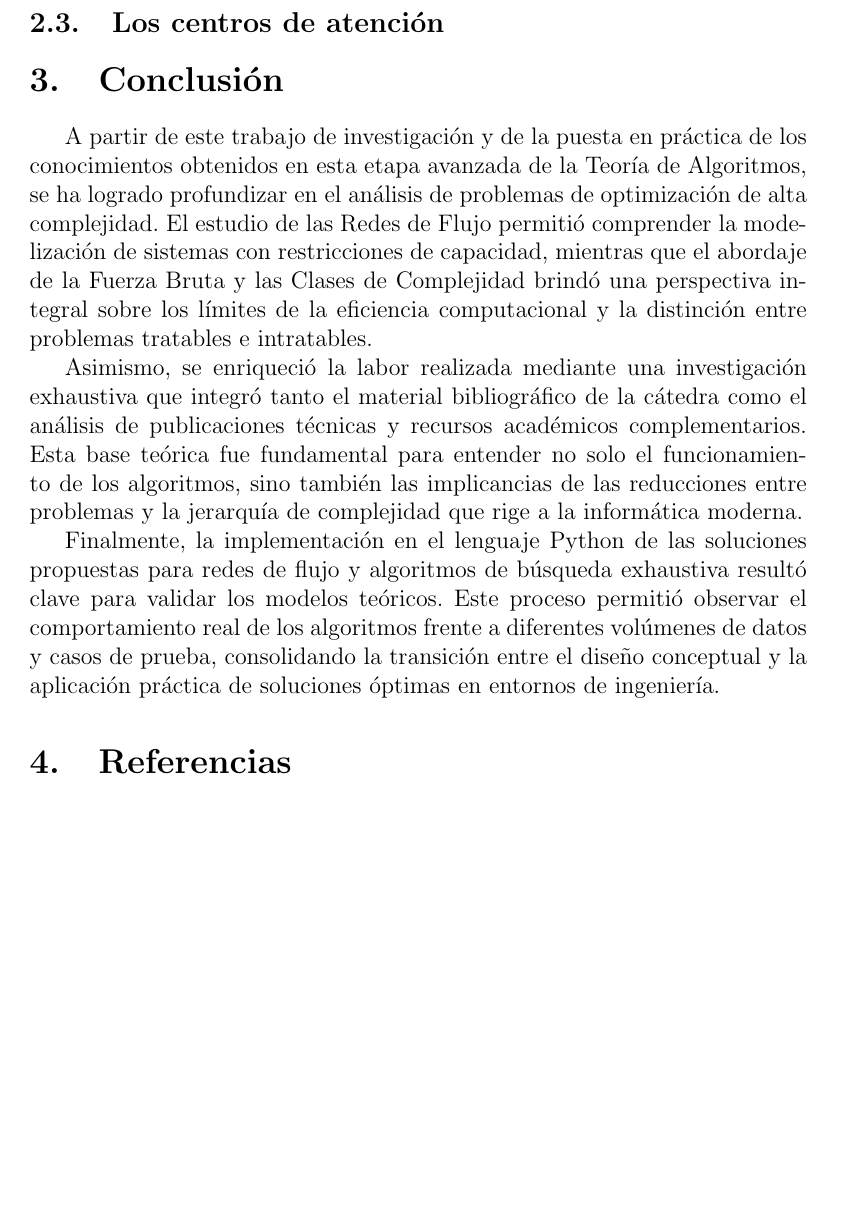
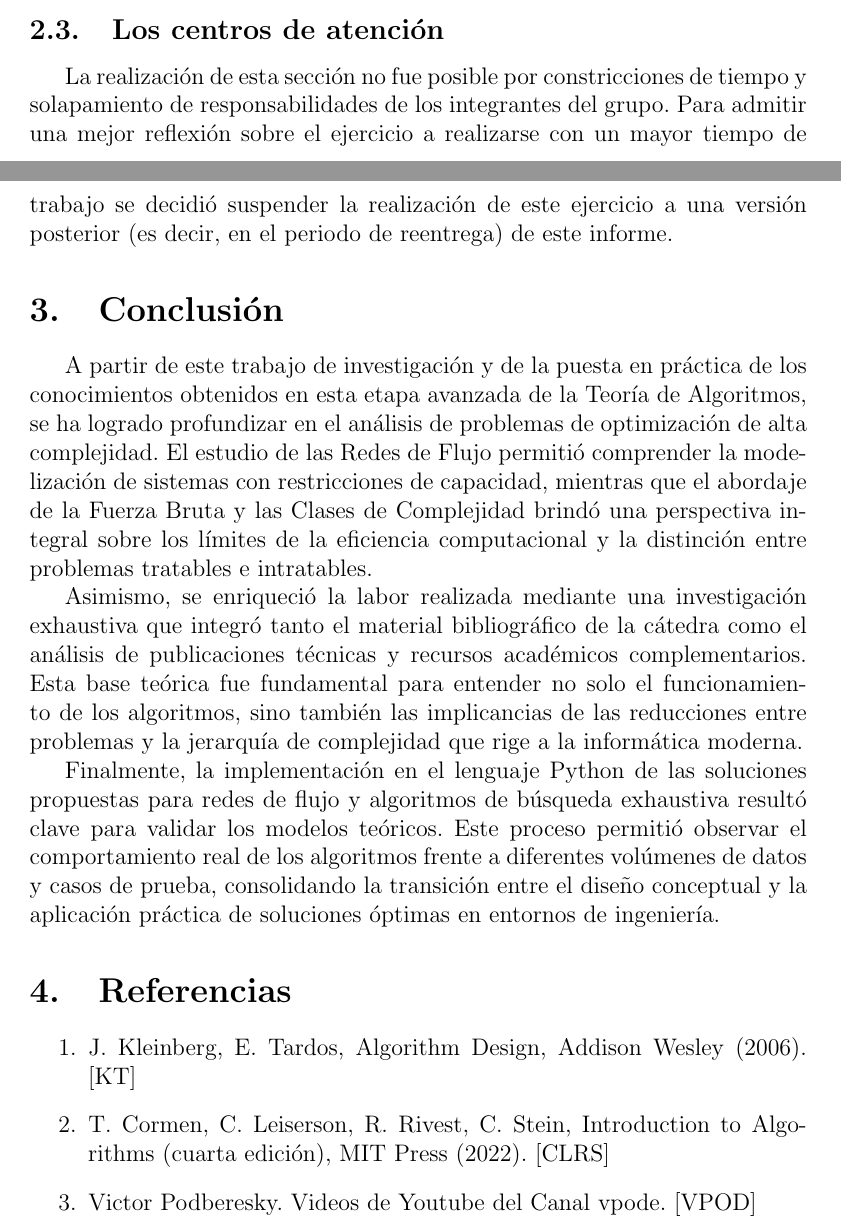
Before and after one commit to juanPedroBasualdo/tp2-tda, a LaTeX document (informe/main.tex): part of page 17 of 17 before the commit and two parts of pages 16 and 17 of 17 after it, the two joined at a grey line, cut so that both start at the same text, the shorter picture padded with empty space. Compiled offline with pdfLaTeX.

```diff
--- a/informe/main.tex
+++ b/informe/main.tex
@@ -413,6 +413,8 @@
 
     \subsection{Los centros de atención}
 
+        La realización de esta sección no fue posible por constricciones de tiempo y solapamiento de responsabilidades de los integrantes del grupo. Para admitir una mejor reflexión sobre el ejercicio a realizarse con un mayor tiempo de trabajo se decidió suspender la realización de este ejercicio a una versión posterior (es decir, en el periodo de reentrega) de este informe.
+
 \section{Conclusión}
 
     A partir de este trabajo de investigación y de la puesta en práctica de los conocimientos obtenidos en esta etapa avanzada de la Teoría de Algoritmos, se ha logrado profundizar en el análisis de problemas de optimización de alta complejidad. El estudio de las Redes de Flujo permitió comprender la modelización de sistemas con restricciones de capacidad, mientras que el abordaje de la Fuerza Bruta y las Clases de Complejidad brindó una perspectiva integral sobre los límites de la eficiencia computacional y la distinción entre problemas tratables e intratables.
@@ -423,6 +425,10 @@
 
 \section{Referencias}
 
-
+    \begin{enumerate}
+        \item J. Kleinberg, E. Tardos, Algorithm Design, Addison Wesley (2006). [KT]
+        \item T. Cormen, C. Leiserson, R. Rivest, C. Stein, Introduction to Algorithms (cuarta edición), MIT Press (2022). [CLRS]
+        \item Victor Podberesky. Videos de Youtube del Canal vpode. [VPOD]
+    \end{enumerate}
 
 \end{document}
```
Also changed, not shown: informe/main.pdf.
